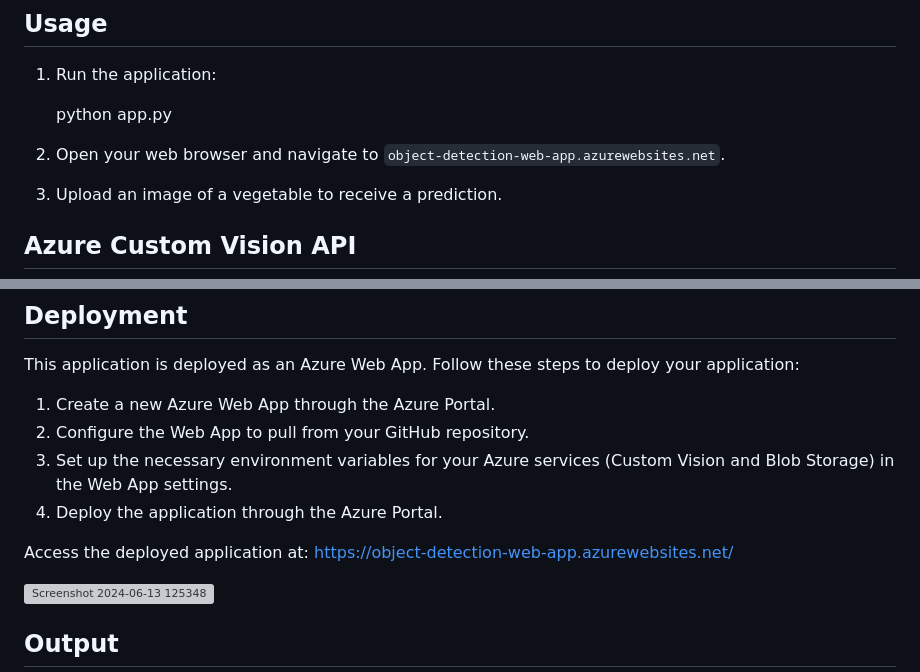
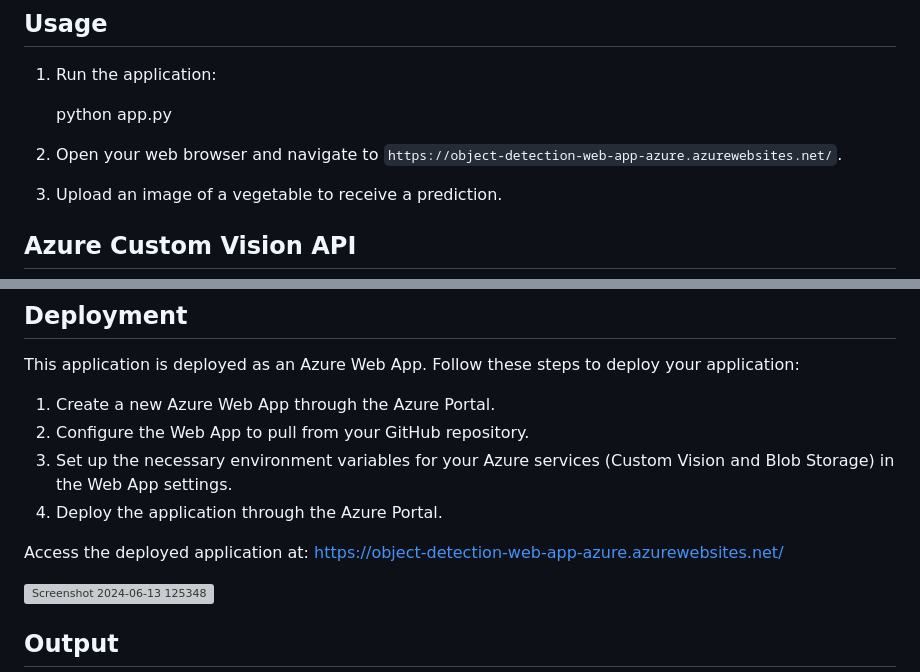
Before and after one commit to AnshulMishra2003/Real-Time-Vegetable-Detection-Through-Azure-Custom-Vision, a Markdown page: README.md, 2 parts joined by grey strips. GitHub-like rendering; grey boxes are pictures that could not be loaded.

```diff
--- a/README.md
+++ b/README.md
@@ -51,7 +51,7 @@ The Vegetable Detection project is a web application that utilizes machine learn
 
    python app.py
 
-2. Open your web browser and navigate to `object-detection-web-app.azurewebsites.net`.
+2. Open your web browser and navigate to  `https://object-detection-web-app-azure.azurewebsites.net/`.
 
 3. Upload an image of a vegetable to receive a prediction.
 
@@ -112,7 +112,7 @@ This application is deployed as an Azure Web App. Follow these steps to deploy y
 3. Set up the necessary environment variables for your Azure services (Custom Vision and Blob Storage) in the Web App settings.
 4. Deploy the application through the Azure Portal.
 
-Access the deployed application at: https://object-detection-web-app.azurewebsites.net/
+Access the deployed application at: https://object-detection-web-app-azure.azurewebsites.net/
 
 
 ![Screenshot 2024-06-13 125348](https://github.com/AnshulMishra2003/Real-Time-Vegetable-Detection-Through-Azure-Custom-Vision/assets/105056686/b1ccda53-8a85-4291-8adf-5832813cd1e2)
```
